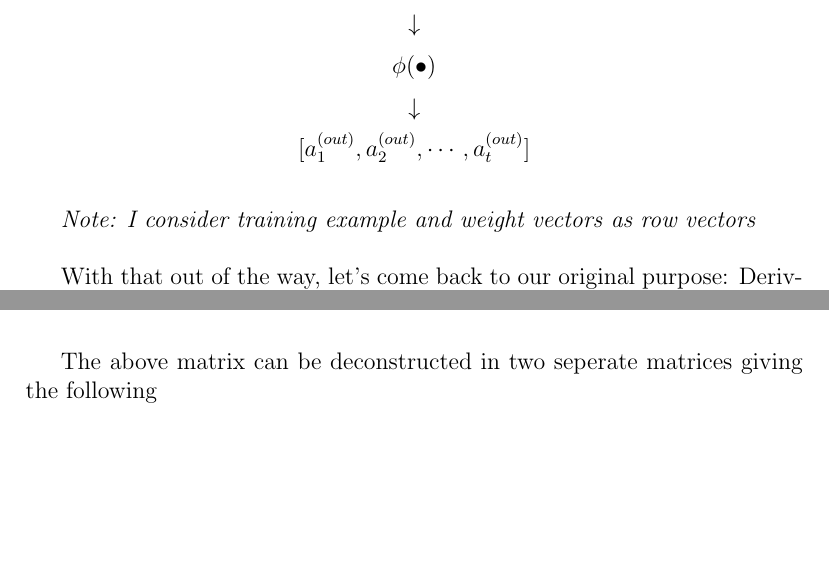
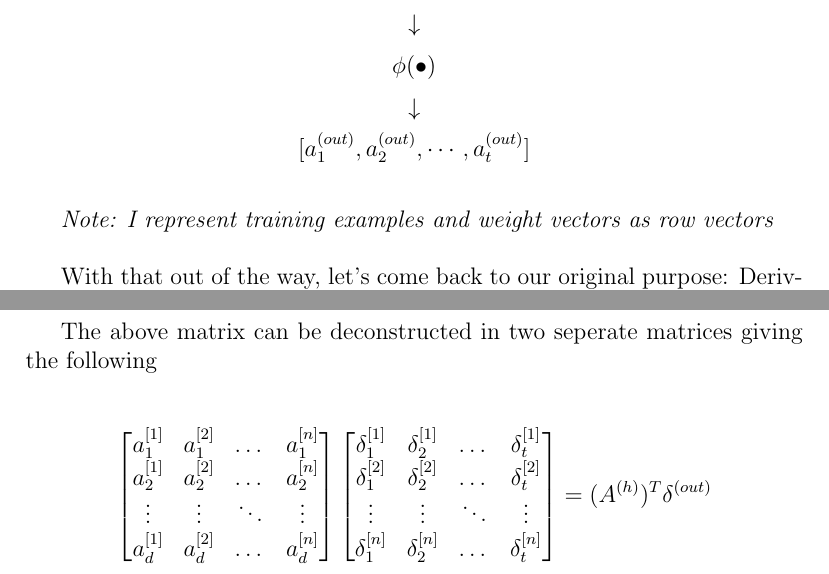
Before and after one commit to kassi-bertrand/machine-learning-notes, a LaTeX document (03-Make a MLP from scratch/proof-1/main.tex, which reads 03-Make a MLP from scratch/proof-1/sections/gen-mlp.tex, 03-Make a MLP from scratch/proof-1/sections/generalization.tex): two parts of pages 4 and 17 of 17, joined at a grey line, cut so that both start at the same text, the shorter picture padded with empty space. Compiled offline with pdfLaTeX.

Commit message:
Re-writing document-1.pdf

```diff
--- a/03-Make a MLP from scratch/proof-1/sections/gen-mlp.tex
+++ b/03-Make a MLP from scratch/proof-1/sections/gen-mlp.tex
@@ -34,7 +34,7 @@ to what its journey looks like from the input layer to the output layer:
 
 \vspace{5mm} %5mm vertical space
 
-\emph{Note: I consider training example and weight vectors as row vectors}
+\emph{Note: I represent training examples and weight vectors as row vectors}
 
 \vspace{5mm} %5mm vertical space
 
--- a/03-Make a MLP from scratch/proof-1/sections/generalization.tex
+++ b/03-Make a MLP from scratch/proof-1/sections/generalization.tex
@@ -26,4 +26,23 @@ It looks like this matrix form, when $n$ training example go through the network
 
 The above matrix can be deconstructed in two seperate matrices giving the following
 
+\vspace{5mm} %5mm vertical space
+
+\[
+    \begin{bmatrix}
+        a_1^{[1]}   & a_1^{[2]} & \dots  & a_1^{[n]} \\
+        a_2^{[1]}   & a_2^{[2]} & \dots  & a_2^{[n]} \\
+        \vdots      & \vdots    & \ddots & \vdots    \\
+        a_d^{[1]}   & a_d^{[2]} & \dots  & a_d^{[n]}
+    \end{bmatrix}
+    \begin{bmatrix}
+        \delta_1^{[1]}   & \delta_2^{[1]} & \dots  & \delta_t^{[1]} \\
+        \delta_1^{[2]}   & \delta_2^{[2]} & \dots  & \delta_t^{[2]} \\
+        \vdots      & \vdots    & \ddots & \vdots    \\
+        \delta_1^{[n]}   & \delta_2^{[n]} & \dots  & \delta_t^{[n]}
+    \end{bmatrix}
+    =
+    (A^{(h)})^T \delta^{(out)}
+\]
+
 \end{document}
```
